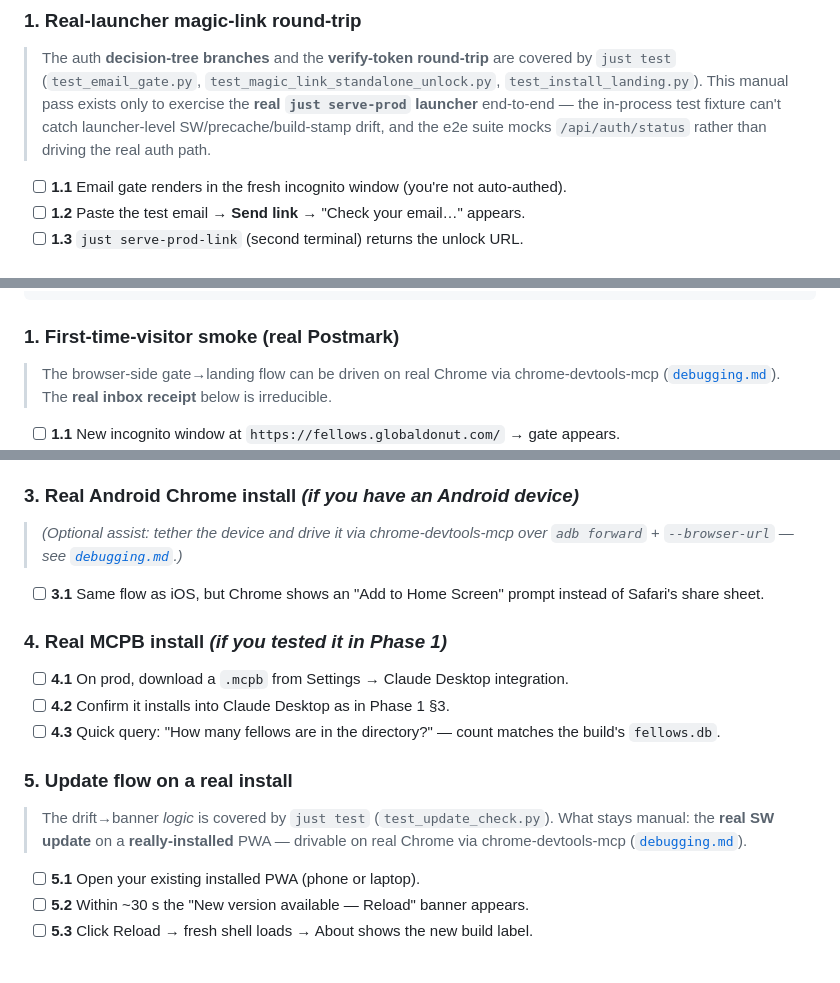
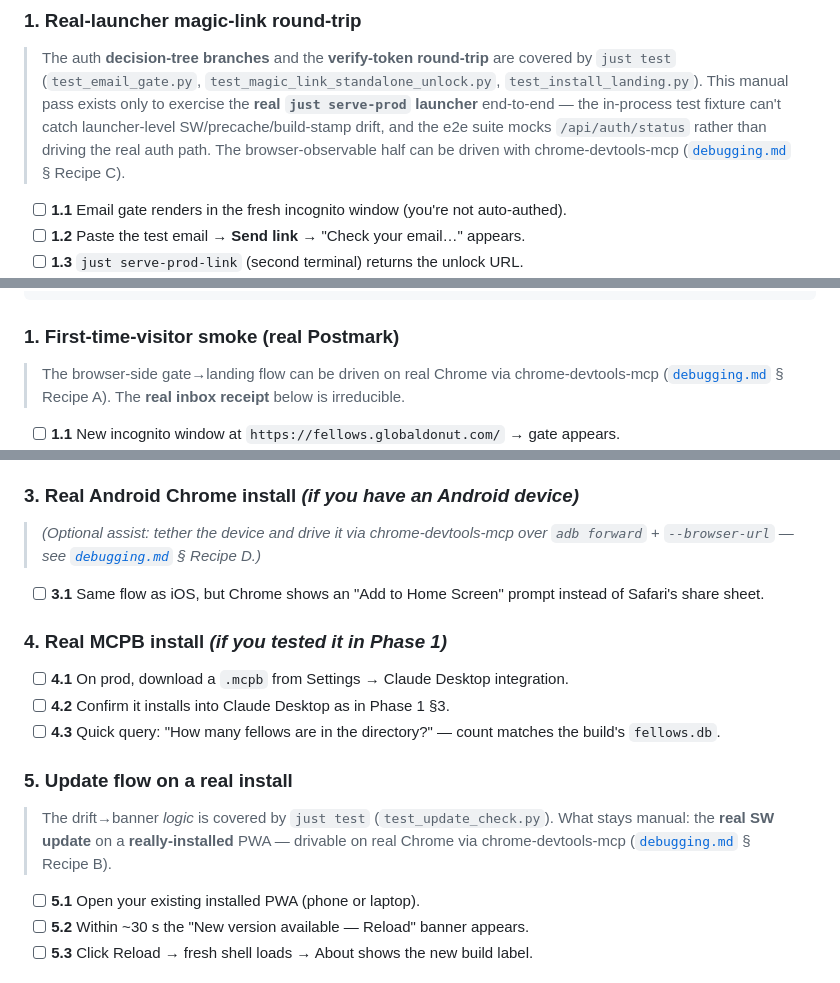
Before and after one commit to richbodo/fellows_local_db, a Markdown page: docs/pre_ship_test_plan.md, 3 parts joined by grey strips. Drawn GitHub-style.

```diff
--- a/docs/pre_ship_test_plan.md
+++ b/docs/pre_ship_test_plan.md
@@ -70,7 +70,8 @@ visitor sees — gate appears because `authEnabled: true`, which is the prod pos
 > `test_install_landing.py`). This manual pass exists only to exercise the **real
 > `just serve-prod` launcher** end-to-end — the in-process test fixture can't catch
 > launcher-level SW/precache/build-stamp drift, and the e2e suite mocks
-> `/api/auth/status` rather than driving the real auth path.
+> `/api/auth/status` rather than driving the real auth path. The browser-observable
+> half can be driven with chrome-devtools-mcp ([`debugging.md`](debugging.md) § Recipe C).
 
 - [ ] **1.1** Email gate renders in the fresh incognito window (you're not auto-authed).
 - [ ] **1.2** Paste the test email → **Send link** → "Check your email…" appears.
@@ -166,8 +167,8 @@ just smoke                             # HTTPS health + manifest + diagnostics +
 ### 1. First-time-visitor smoke (real Postmark)
 
 > The browser-side gate→landing flow can be driven on real Chrome via
-> chrome-devtools-mcp ([`debugging.md`](debugging.md)). The **real inbox receipt**
-> below is irreducible.
+> chrome-devtools-mcp ([`debugging.md`](debugging.md) § Recipe A). The **real inbox
+> receipt** below is irreducible.
 
 - [ ] **1.1** New incognito window at `https://fellows.globaldonut.com/` → gate appears.
 - [ ] **1.2** Submit your real email (one Postmark can deliver to).
@@ -192,7 +193,7 @@ just smoke                             # HTTPS health + manifest + diagnostics +
 ### 3. Real Android Chrome install *(if you have an Android device)*
 
 > _(Optional assist: tether the device and drive it via chrome-devtools-mcp over
-> `adb forward` + `--browser-url` — see [`debugging.md`](debugging.md).)_
+> `adb forward` + `--browser-url` — see [`debugging.md`](debugging.md) § Recipe D.)_
 
 - [ ] **3.1** Same flow as iOS, but Chrome shows an "Add to Home Screen" prompt instead
       of Safari's share sheet.
@@ -208,7 +209,7 @@ just smoke                             # HTTPS health + manifest + diagnostics +
 
 > The drift→banner *logic* is covered by `just test` (`test_update_check.py`). What
 > stays manual: the **real SW update** on a **really-installed** PWA — drivable on
-> real Chrome via chrome-devtools-mcp ([`debugging.md`](debugging.md)).
+> real Chrome via chrome-devtools-mcp ([`debugging.md`](debugging.md) § Recipe B).
 
 - [ ] **5.1** Open your existing installed PWA (phone or laptop).
 - [ ] **5.2** Within ~30 s the "New version available — Reload" banner appears.
```
Also changed, not shown: docs/debugging.md (+76 -0 lines).
